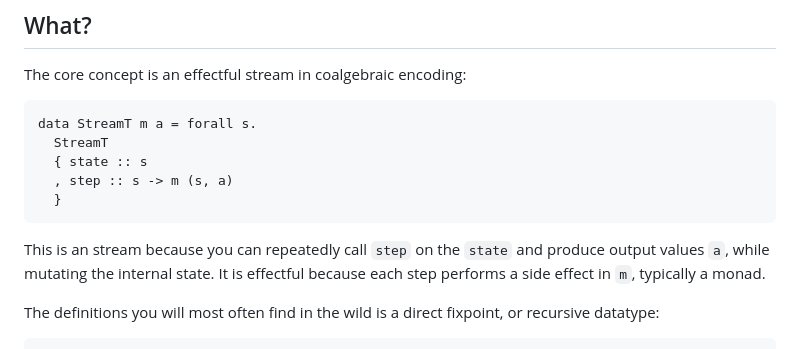
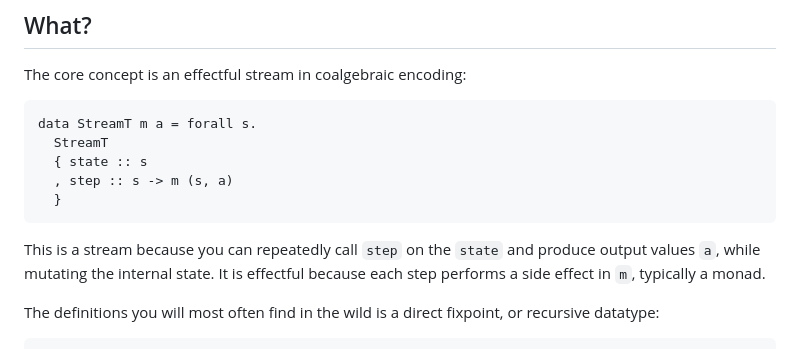
Before and after one commit to turion/rhine, a Markdown page: automaton/README.md, the part around the change. GitHub-like rendering.

Commit message:
Fix typo

````diff
--- a/automaton/README.md
+++ b/automaton/README.md
@@ -15,7 +15,7 @@ data StreamT m a = forall s.
   , step :: s -> m (s, a)
   }
 ```
-This is an stream because you can repeatedly call `step` on the `state` and produce output values `a`,
+This is a stream because you can repeatedly call `step` on the `state` and produce output values `a`,
 while mutating the internal state.
 It is effectful because each step performs a side effect in `m`, typically a monad.
 
````
